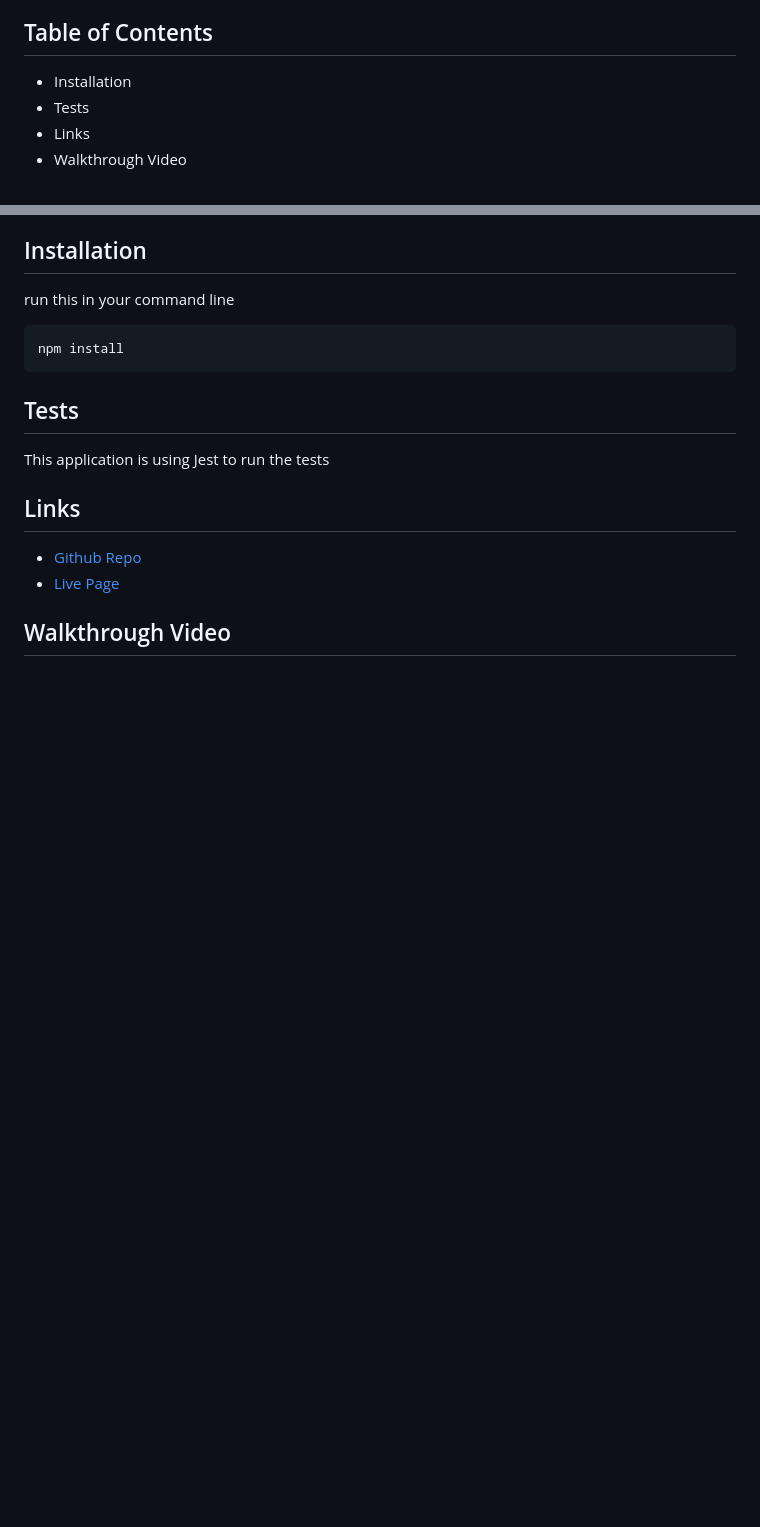
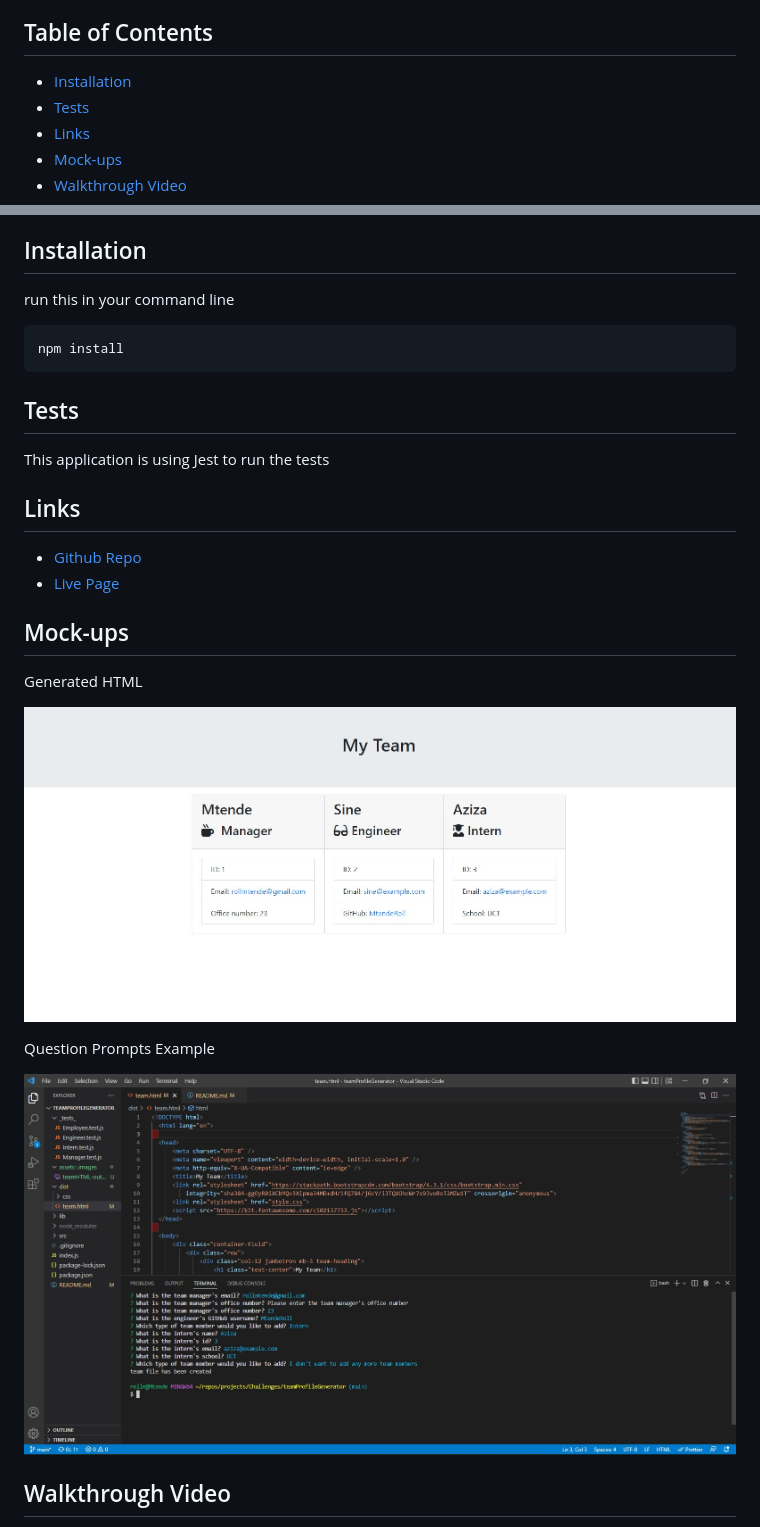
Before and after one commit to MtendeRoll/teamProfileGenerator, a Markdown page: README.md, 2 parts joined by grey strips. GitHub-like rendering; pictures changed too: assets/images/nodePrompts.jpg (added), assets/images/teamHTML-output.jpg (added); blank space fills up the shorter version.

Commit message:
updated README and added files to assets folder

```diff
--- a/README.md
+++ b/README.md
@@ -6,10 +6,11 @@ This application makes it possible for a manager to generate a webpage that disp
 
 ## Table of Contents
 
-- Installation
-- Tests
-- Links
-- Walkthrough Video
+- [Installation](#installation)
+- [Tests](#tests)
+- [Links](#links)
+- [Mock-ups](#mock-ups)
+- [Walkthrough Video](#walkthrough-video)
 
 ## Installation
 
@@ -26,7 +27,17 @@ This application is using Jest to run the tests
 ## Links
 
 - [Github Repo](https://github.com/MtendeRoll/teamProfileGenerator)
-- [Live Page]()
+- [Live Page](https://mtenderoll.github.io/teamProfileGenerator/)
+
+## Mock-ups
+
+Generated HTML
+
+![HTML Output](./assets/images/teamHTML-output.jpg)
+
+Question Prompts Example
+
+![Question Prompts](./assets/images/nodePrompts.jpg)
 
 ## Walkthrough Video
 
```
Also changed, not shown: other parts of README.md (+1 -1 lines), 1 other file.
